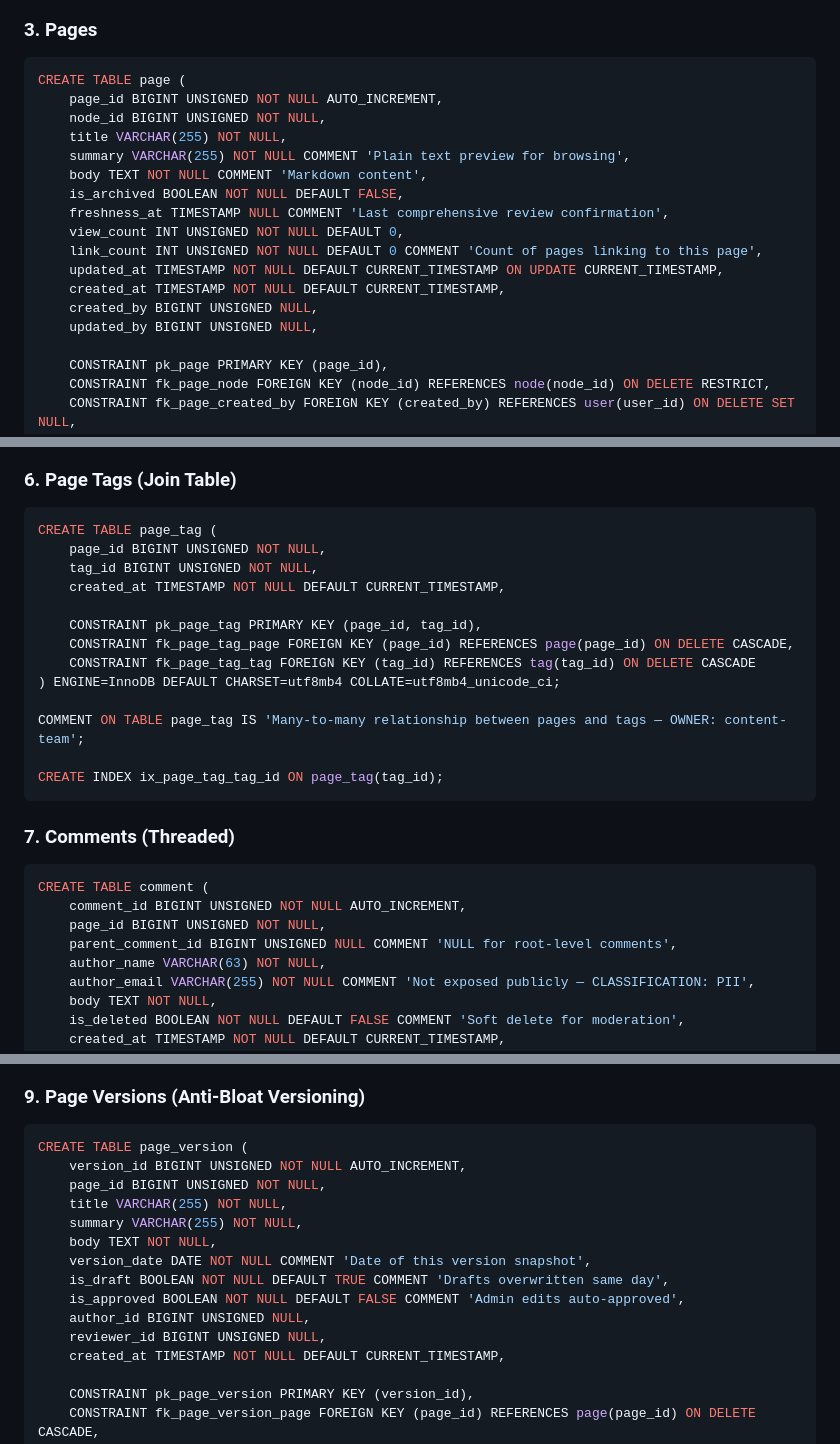
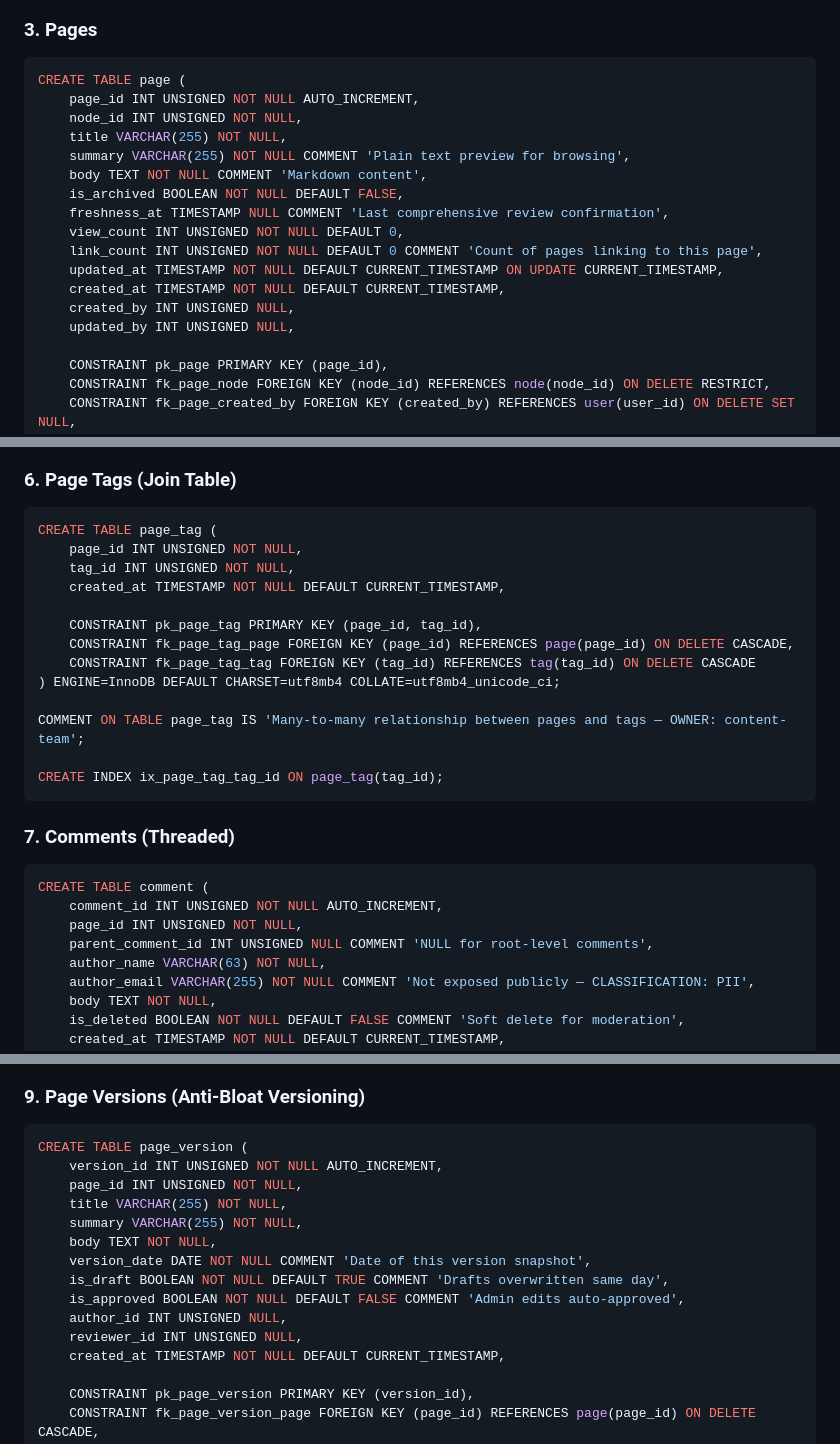
Before and after one commit to douglasgreen/freshwiki, a Markdown page: docs/schema.md, 3 parts joined by grey strips. GitHub-like rendering.

````diff
--- a/docs/schema.md
+++ b/docs/schema.md
@@ -93,8 +93,8 @@ CREATE INDEX ix_node_updated_at ON node(updated_at DESC);
 
 ```sql
 CREATE TABLE page (
-    page_id BIGINT UNSIGNED NOT NULL AUTO_INCREMENT,
-    node_id BIGINT UNSIGNED NOT NULL,
+    page_id INT UNSIGNED NOT NULL AUTO_INCREMENT,
+    node_id INT UNSIGNED NOT NULL,
     title VARCHAR(255) NOT NULL,
     summary VARCHAR(255) NOT NULL COMMENT 'Plain text preview for browsing',
     body TEXT NOT NULL COMMENT 'Markdown content',
@@ -104,8 +104,8 @@ CREATE TABLE page (
     link_count INT UNSIGNED NOT NULL DEFAULT 0 COMMENT 'Count of pages linking to this page',
     updated_at TIMESTAMP NOT NULL DEFAULT CURRENT_TIMESTAMP ON UPDATE CURRENT_TIMESTAMP,
     created_at TIMESTAMP NOT NULL DEFAULT CURRENT_TIMESTAMP,
-    created_by BIGINT UNSIGNED NULL,
-    updated_by BIGINT UNSIGNED NULL,
+    created_by INT UNSIGNED NULL,
+    updated_by INT UNSIGNED NULL,
 
     CONSTRAINT pk_page PRIMARY KEY (page_id),
     CONSTRAINT fk_page_node FOREIGN KEY (node_id) REFERENCES node(node_id) ON DELETE RESTRICT,
@@ -175,8 +175,8 @@ CREATE INDEX ix_tag_name ON tag(name);
 
 ```sql
 CREATE TABLE page_tag (
-    page_id BIGINT UNSIGNED NOT NULL,
-    tag_id BIGINT UNSIGNED NOT NULL,
+    page_id INT UNSIGNED NOT NULL,
+    tag_id INT UNSIGNED NOT NULL,
     created_at TIMESTAMP NOT NULL DEFAULT CURRENT_TIMESTAMP,
 
     CONSTRAINT pk_page_tag PRIMARY KEY (page_id, tag_id),
@@ -193,9 +193,9 @@ CREATE INDEX ix_page_tag_tag_id ON page_tag(tag_id);
 
 ```sql
 CREATE TABLE comment (
-    comment_id BIGINT UNSIGNED NOT NULL AUTO_INCREMENT,
-    page_id BIGINT UNSIGNED NOT NULL,
-    parent_comment_id BIGINT UNSIGNED NULL COMMENT 'NULL for root-level comments',
+    comment_id INT UNSIGNED NOT NULL AUTO_INCREMENT,
+    page_id INT UNSIGNED NOT NULL,
+    parent_comment_id INT UNSIGNED NULL COMMENT 'NULL for root-level comments',
     author_name VARCHAR(63) NOT NULL,
     author_email VARCHAR(255) NOT NULL COMMENT 'Not exposed publicly — CLASSIFICATION: PII',
     body TEXT NOT NULL,
@@ -241,16 +241,16 @@ CREATE INDEX ix_watchlist_page_id ON watchlist(page_id);
 
 ```sql
 CREATE TABLE page_version (
-    version_id BIGINT UNSIGNED NOT NULL AUTO_INCREMENT,
-    page_id BIGINT UNSIGNED NOT NULL,
+    version_id INT UNSIGNED NOT NULL AUTO_INCREMENT,
+    page_id INT UNSIGNED NOT NULL,
     title VARCHAR(255) NOT NULL,
     summary VARCHAR(255) NOT NULL,
     body TEXT NOT NULL,
     version_date DATE NOT NULL COMMENT 'Date of this version snapshot',
     is_draft BOOLEAN NOT NULL DEFAULT TRUE COMMENT 'Drafts overwritten same day',
     is_approved BOOLEAN NOT NULL DEFAULT FALSE COMMENT 'Admin edits auto-approved',
-    author_id BIGINT UNSIGNED NULL,
-    reviewer_id BIGINT UNSIGNED NULL,
+    author_id INT UNSIGNED NULL,
+    reviewer_id INT UNSIGNED NULL,
     created_at TIMESTAMP NOT NULL DEFAULT CURRENT_TIMESTAMP,
 
     CONSTRAINT pk_page_version PRIMARY KEY (version_id),
````
Also changed, not shown: other parts of docs/schema.md (+16 -16 lines).
